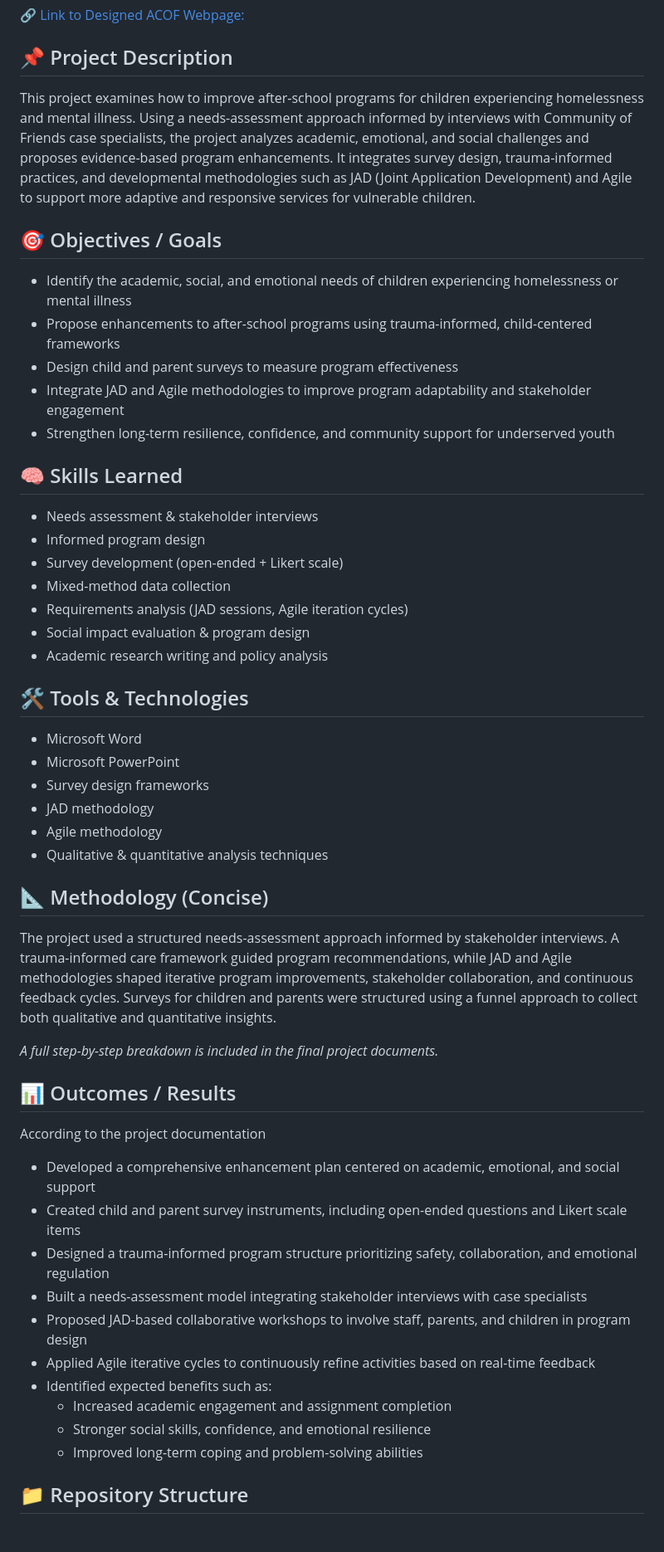
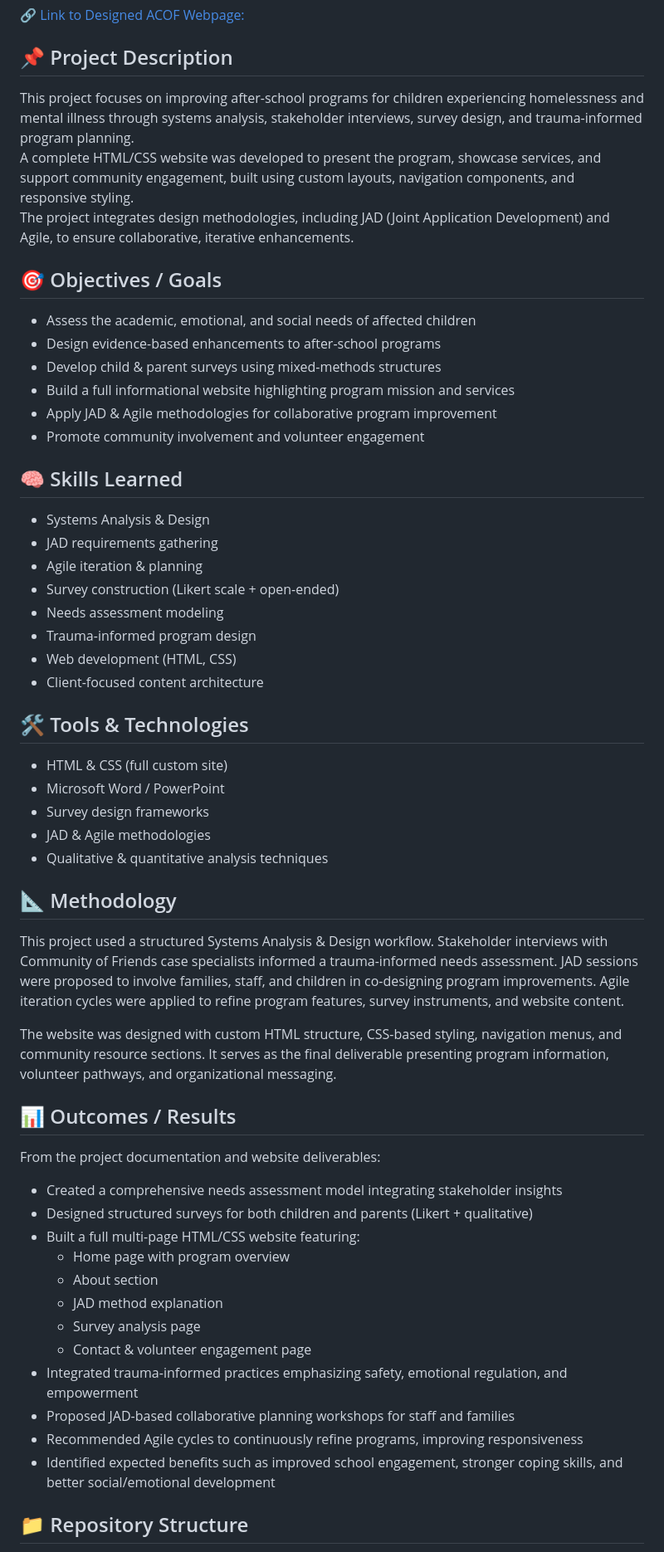
Before and after one commit to Toyins-m/Enhancing-After-School-Programs-for-Children-Facing-Homelessness-and-Mental-Illness, a Markdown page: README.md, the part around the change. Shown: that part at 83% size. Drawn GitHub-style.

```diff
--- a/README.md
+++ b/README.md
@@ -2,50 +2,56 @@
 [🔗 Link to Designed ACOF Webpage:](https://toyins-m.github.io/Enhancing-After-School-Programs-for-Children-Facing-Homelessness-and-Mental-Illness/)
 
 ## 📌 Project Description
-This project examines how to improve after-school programs for children experiencing homelessness and mental illness. Using a needs-assessment approach informed by interviews with Community of Friends case specialists, the project analyzes academic, emotional, and social challenges and proposes evidence-based program enhancements. It integrates survey design, trauma-informed practices, and developmental methodologies such as JAD (Joint Application Development) and Agile to support more adaptive and responsive services for vulnerable children.
+This project focuses on improving after-school programs for children experiencing homelessness and mental illness through systems analysis, stakeholder interviews, survey design, and trauma-informed program planning.
+A complete HTML/CSS website was developed to present the program, showcase services, and support community engagement, built using custom layouts, navigation components, and responsive styling.
+The project integrates design methodologies, including JAD (Joint Application Development) and Agile, to ensure collaborative, iterative enhancements.
 
 ## 🎯 Objectives / Goals
-- Identify the academic, social, and emotional needs of children experiencing homelessness or mental illness
-- Propose enhancements to after-school programs using trauma-informed, child-centered frameworks
-- Design child and parent surveys to measure program effectiveness
-- Integrate JAD and Agile methodologies to improve program adaptability and stakeholder engagement
-- Strengthen long-term resilience, confidence, and community support for underserved youth
+- Assess the academic, emotional, and social needs of affected children
+- Design evidence-based enhancements to after-school programs
+- Develop child & parent surveys using mixed-methods structures
+- Build a full informational website highlighting program mission and services
+- Apply JAD & Agile methodologies for collaborative program improvement
+- Promote community involvement and volunteer engagement
 
 ## 🧠 Skills Learned
-- Needs assessment & stakeholder interviews
-- Informed program design
-- Survey development (open-ended + Likert scale)
-- Mixed-method data collection
-- Requirements analysis (JAD sessions, Agile iteration cycles)
-- Social impact evaluation & program design
-- Academic research writing and policy analysis
+- Systems Analysis & Design
+- JAD requirements gathering
+- Agile iteration & planning
+- Survey construction (Likert scale + open-ended)
+- Needs assessment modeling
+- Trauma-informed program design
+- Web development (HTML, CSS)
+- Client-focused content architecture
 
 ## 🛠 Tools & Technologies
-- Microsoft Word
-- Microsoft PowerPoint
+- HTML & CSS (full custom site)
+- Microsoft Word / PowerPoint
 - Survey design frameworks
-- JAD methodology
-- Agile methodology
+- JAD & Agile methodologies
 - Qualitative & quantitative analysis techniques
 
-## 📐 Methodology (Concise)
-The project used a structured needs-assessment approach informed by stakeholder interviews. A trauma-informed care framework guided program recommendations, while JAD and Agile methodologies shaped iterative program improvements, stakeholder collaboration, and continuous feedback cycles. Surveys for children and parents were structured using a funnel approach to collect both qualitative and quantitative insights.
+## 📐 Methodology
+This project used a structured Systems Analysis & Design workflow.
+Stakeholder interviews with Community of Friends case specialists informed a trauma-informed needs assessment. JAD sessions were proposed to involve families, staff, and children in co-designing program improvements. Agile iteration cycles were applied to refine program features, survey instruments, and website content.
 
-*A full step-by-step breakdown is included in the final project documents.*
+The website was designed with custom HTML structure, CSS-based styling, navigation menus, and community resource sections. It serves as the final deliverable presenting program information, volunteer pathways, and organizational messaging.
 
 ## 📊 Outcomes / Results
-According to the project documentation
+From the project documentation and website deliverables:
 
-- Developed a comprehensive enhancement plan centered on academic, emotional, and social support
-- Created child and parent survey instruments, including open-ended questions and Likert scale items
-- Designed a trauma-informed program structure prioritizing safety, collaboration, and emotional regulation
-- Built a needs-assessment model integrating stakeholder interviews with case specialists
-- Proposed JAD-based collaborative workshops to involve staff, parents, and children in program design
-- Applied Agile iterative cycles to continuously refine activities based on real-time feedback
-- Identified expected benefits such as:
-  - Increased academic engagement and assignment completion
-  - Stronger social skills, confidence, and emotional resilience
-  - Improved long-term coping and problem-solving abilities
+- Created a comprehensive needs assessment model integrating stakeholder insights
+- Designed structured surveys for both children and parents (Likert + qualitative)
+- Built a full multi-page HTML/CSS website featuring:
+  - Home page with program overview
+  - About section
+  - JAD method explanation
+  - Survey analysis page
+  - Contact & volunteer engagement page
+- Integrated trauma-informed practices emphasizing safety, emotional regulation, and empowerment
+- Proposed JAD-based collaborative planning workshops for staff and families
+- Recommended Agile cycles to continuously refine programs, improving responsiveness
+- Identified expected benefits such as improved school engagement, stronger coping skills, and better social/emotional development
 
 ## 📁 Repository Structure
 - [Project Theme](Project-theme/)
```
